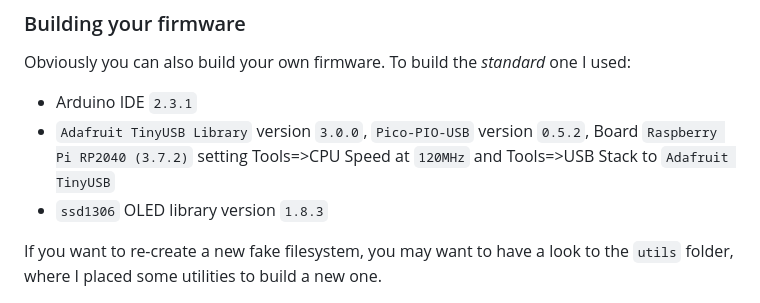
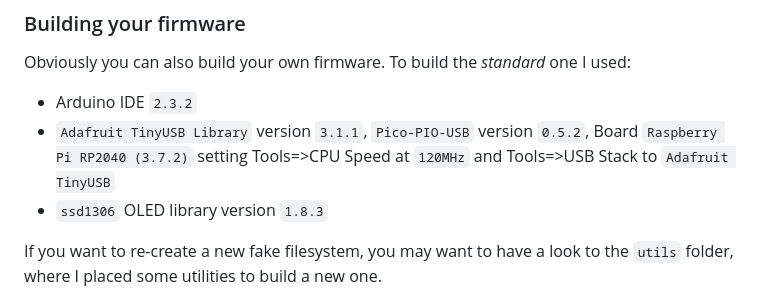
Before and after one commit to cecio/USBvalve, a Markdown page: README.md, the part around the change. GitHub-like rendering.

Commit message:
bump to release 0.16.0

```diff
--- a/README.md
+++ b/README.md
@@ -170,8 +170,8 @@ I grouped most of the variables you may want to modify in this section ([see Doc
 
 Obviously you can also build your own firmware. To build the *standard* one I used:
 
-- Arduino IDE `2.3.1`
-- `Adafruit TinyUSB Library` version `3.0.0`, `Pico-PIO-USB` version `0.5.2`, Board `Raspberry Pi RP2040 (3.7.2)` setting Tools=>CPU Speed at `120MHz` and Tools=>USB Stack to `Adafruit TinyUSB`
+- Arduino IDE `2.3.2`
+- `Adafruit TinyUSB Library` version `3.1.1`, `Pico-PIO-USB` version `0.5.2`, Board `Raspberry Pi RP2040 (3.7.2)` setting Tools=>CPU Speed at `120MHz` and Tools=>USB Stack to `Adafruit TinyUSB`
 - `ssd1306` OLED library version `1.8.3`
 
 If you want to re-create a new fake filesystem, you may want to have a look to the `utils` folder, where I placed some utilities to build a new one.
```
Also changed, not shown: pictures/version1_2.png (added), 7 other files.
